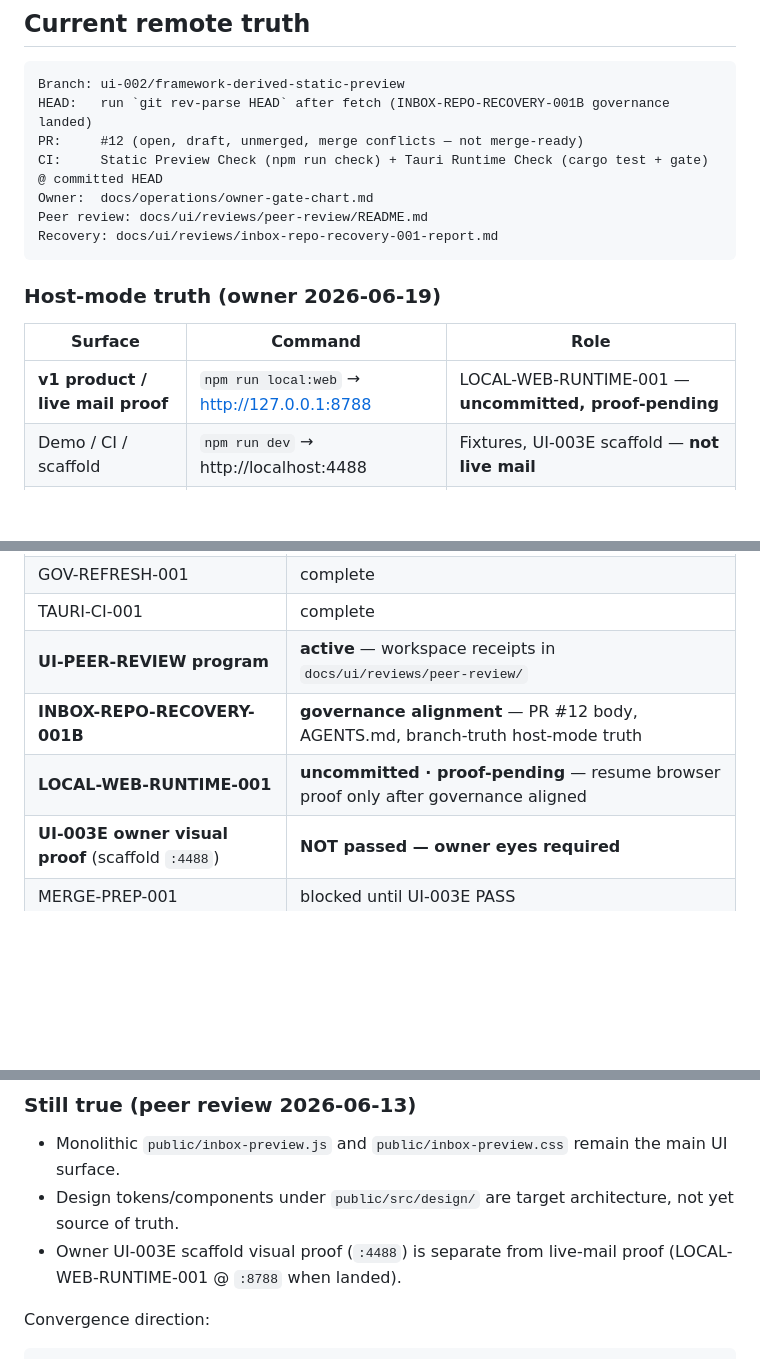
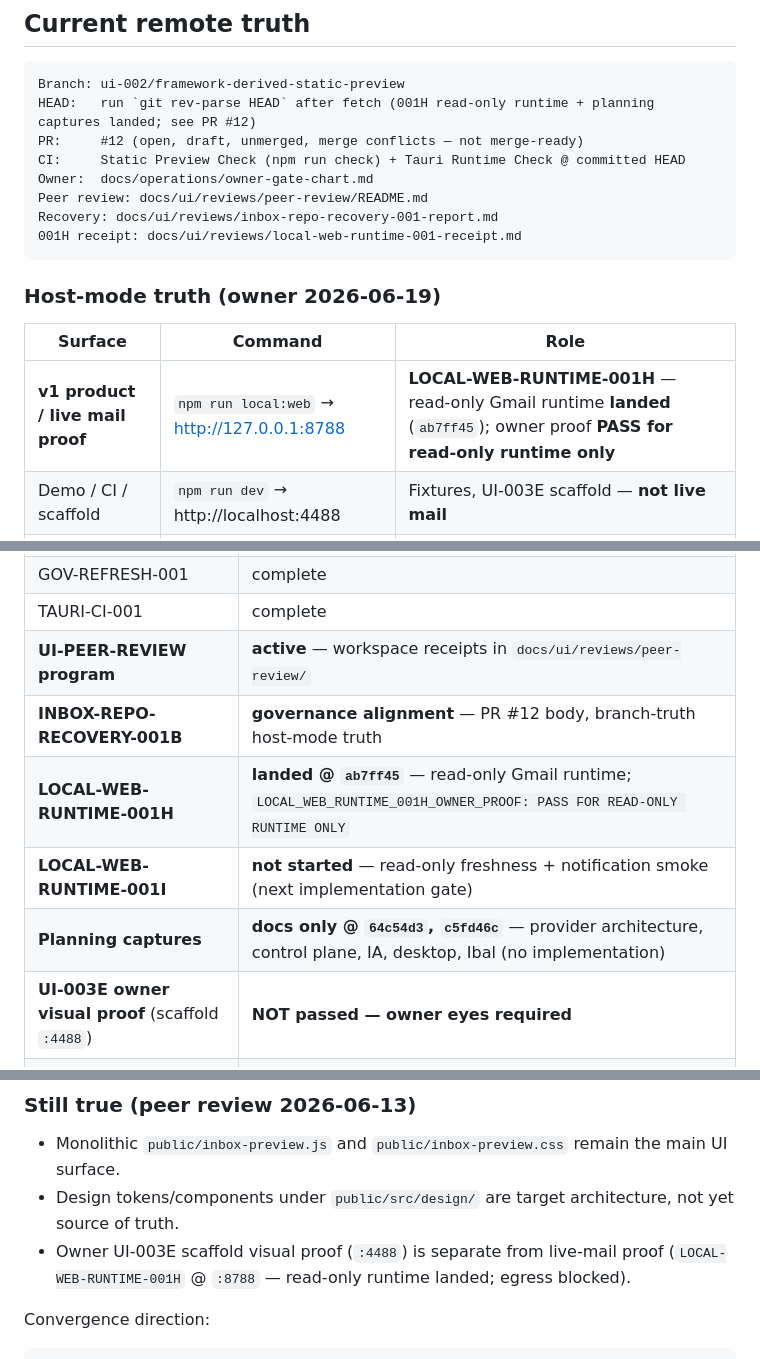
Before and after one commit to Vado42-chris/xi-io-Inbox, a Markdown page: docs/operations/branch-truth.md, 3 parts joined by grey strips. Rendered like a GitHub page; blank space fills up the shorter version.

Commit message:
docs(gov): align branch-truth with 001H read-only runtime landed
Record LOCAL-WEB-RUNTIME-001H PASS (read-only only), 001I as next gate,
and planning captures as docs-only. PR #12 body updated on GitHub.

Co-authored-by: Cursor <cursoragent@cursor.com>

````diff
--- a/docs/operations/branch-truth.md
+++ b/docs/operations/branch-truth.md
@@ -36,19 +36,20 @@ checked out `ui-002/framework-derived-static-preview`.
 
 ```text
 Branch: ui-002/framework-derived-static-preview
-HEAD:   run `git rev-parse HEAD` after fetch (INBOX-REPO-RECOVERY-001B governance landed)
+HEAD:   run `git rev-parse HEAD` after fetch (001H read-only runtime + planning captures landed; see PR #12)
 PR:     #12 (open, draft, unmerged, merge conflicts — not merge-ready)
-CI:     Static Preview Check (npm run check) + Tauri Runtime Check (cargo test + gate) @ committed HEAD
+CI:     Static Preview Check (npm run check) + Tauri Runtime Check @ committed HEAD
 Owner:  docs/operations/owner-gate-chart.md
 Peer review: docs/ui/reviews/peer-review/README.md
 Recovery: docs/ui/reviews/inbox-repo-recovery-001-report.md
+001H receipt: docs/ui/reviews/local-web-runtime-001-receipt.md
 ```
 
 ### Host-mode truth (owner 2026-06-19)
 
 | Surface | Command | Role |
 | --- | --- | --- |
-| **v1 product / live mail proof** | `npm run local:web` → http://127.0.0.1:8788 | LOCAL-WEB-RUNTIME-001 — **uncommitted, proof-pending** |
+| **v1 product / live mail proof** | `npm run local:web` → http://127.0.0.1:8788 | **LOCAL-WEB-RUNTIME-001H** — read-only Gmail runtime **landed** (`ab7ff45`); owner proof **PASS for read-only runtime only** |
 | Demo / CI / scaffold | `npm run dev` → http://localhost:4488 | Fixtures, UI-003E scaffold — **not live mail** |
 | Interim desktop spine | `npm run tauri:dev` | RUNTIME-002 — **subordinate, not primary proof path** |
 
@@ -64,8 +65,10 @@ No product proof is valid if repo truth, PR truth, and receipt truth disagree.
 | GOV-REFRESH-001 | complete |
 | TAURI-CI-001 | complete |
 | **UI-PEER-REVIEW program** | **active** — workspace receipts in `docs/ui/reviews/peer-review/` |
-| **INBOX-REPO-RECOVERY-001B** | **governance alignment** — PR #12 body, AGENTS.md, branch-truth host-mode truth |
-| **LOCAL-WEB-RUNTIME-001** | **uncommitted · proof-pending** — resume browser proof only after governance aligned |
+| **INBOX-REPO-RECOVERY-001B** | **governance alignment** — PR #12 body, branch-truth host-mode truth |
+| **LOCAL-WEB-RUNTIME-001H** | **landed @ `ab7ff45`** — read-only Gmail runtime; `LOCAL_WEB_RUNTIME_001H_OWNER_PROOF: PASS FOR READ-ONLY RUNTIME ONLY` |
+| **LOCAL-WEB-RUNTIME-001I** | **not started** — read-only freshness + notification smoke (next implementation gate) |
+| **Planning captures** | **docs only @ `64c54d3`, `c5fd46c`** — provider architecture, control plane, IA, desktop, Ibal (no implementation) |
 | **UI-003E owner visual proof** (scaffold `:4488`) | **NOT passed — owner eyes required** |
 | MERGE-PREP-001 | blocked until UI-003E PASS |
 
@@ -84,7 +87,7 @@ Authoritative slice ledger: `TODO.md` · `docs/product/03-sprint-slice-plan.md`
 
 - Monolithic `public/inbox-preview.js` and `public/inbox-preview.css` remain the main UI surface.
 - Design tokens/components under `public/src/design/` are target architecture, not yet source of truth.
-- Owner UI-003E scaffold visual proof (`:4488`) is separate from live-mail proof (LOCAL-WEB-RUNTIME-001 @ `:8788` when landed).
+- Owner UI-003E scaffold visual proof (`:4488`) is separate from live-mail proof (`LOCAL-WEB-RUNTIME-001H` @ `:8788` — read-only runtime landed; egress blocked).
 
 Convergence direction:
 
````
Also changed, not shown: other parts of docs/operations/branch-truth.md (+2 -2 lines).
